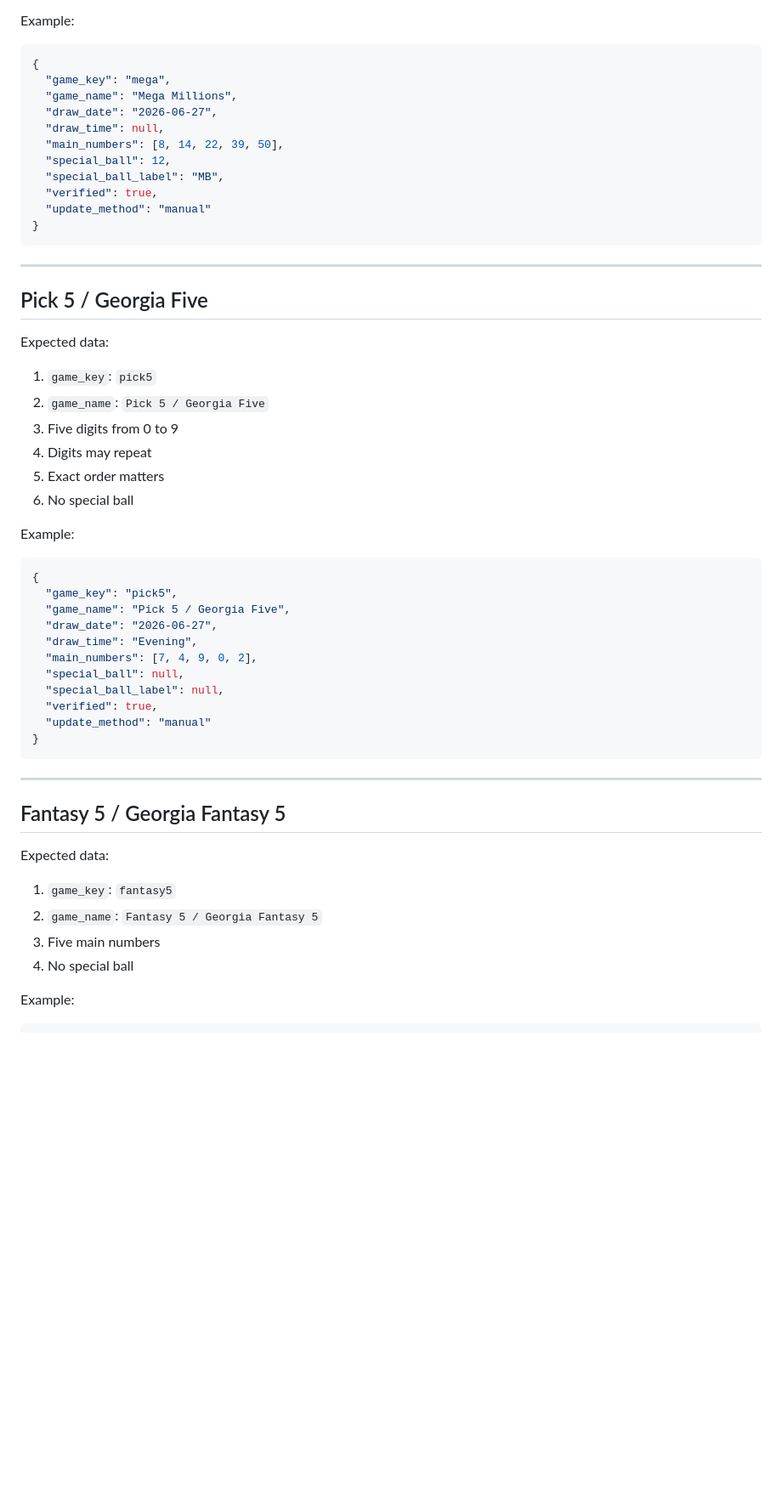
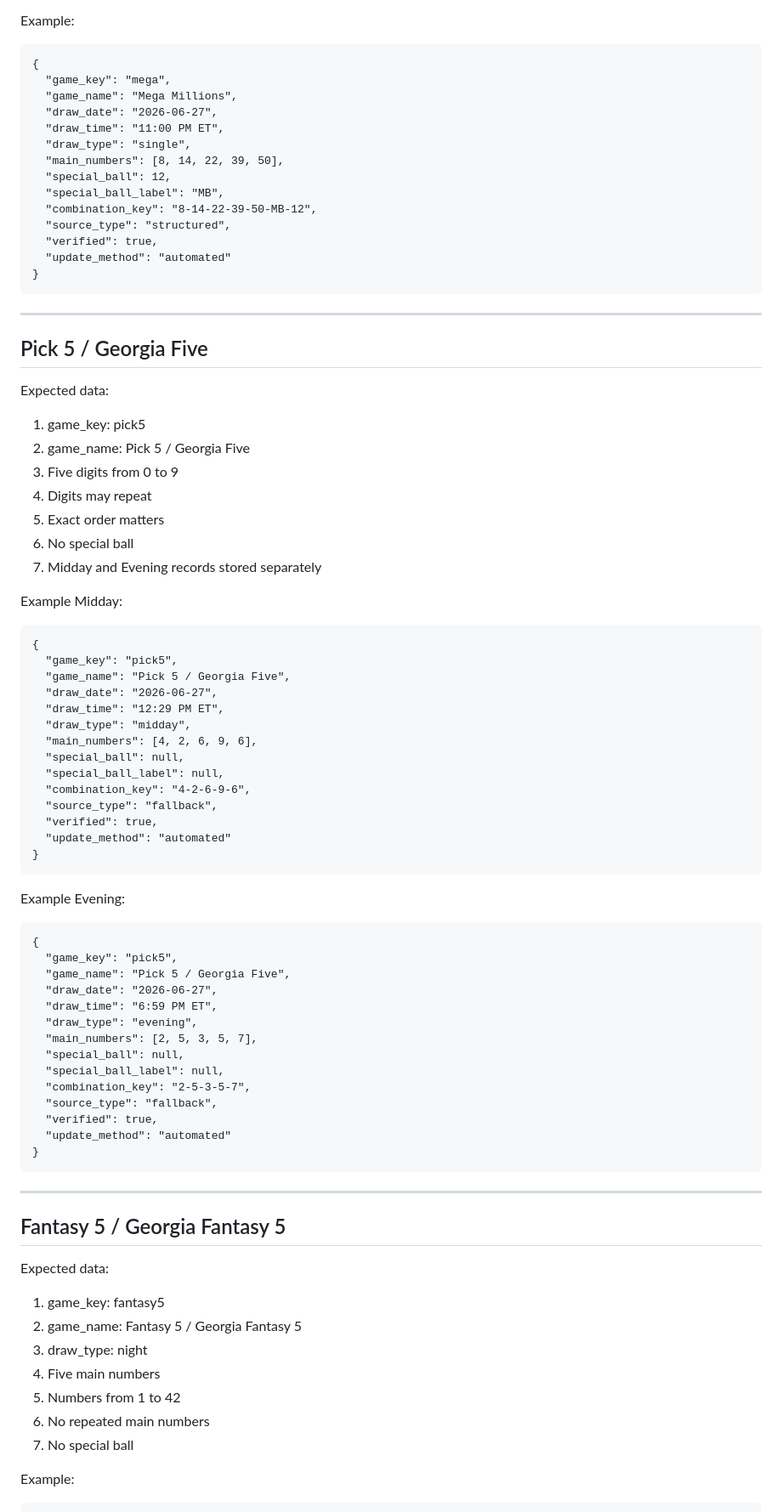
Before and after one commit to bconcept101/lottery-number-generator, a Markdown page: SUPABASE-SCHEMA.md, the part around one of its changes. Shown at 85% size. GitHub-like rendering; blank space fills up the shorter version.

````diff
--- a/SUPABASE-SCHEMA.md
+++ b/SUPABASE-SCHEMA.md
@@ -408,19 +511,20 @@ Expected data:
 
 Example:
 
-```json
-{
-  "game_key": "mega",
-  "game_name": "Mega Millions",
-  "draw_date": "2026-06-27",
-  "draw_time": null,
-  "main_numbers": [8, 14, 22, 39, 50],
-  "special_ball": 12,
-  "special_ball_label": "MB",
-  "verified": true,
-  "update_method": "manual"
-}
-```
+    {
+      "game_key": "mega",
+      "game_name": "Mega Millions",
+      "draw_date": "2026-06-27",
+      "draw_time": "11:00 PM ET",
+      "draw_type": "single",
+      "main_numbers": [8, 14, 22, 39, 50],
+      "special_ball": 12,
+      "special_ball_label": "MB",
+      "combination_key": "8-14-22-39-50-MB-12",
+      "source_type": "structured",
+      "verified": true,
+      "update_method": "automated"
+    }
 
 ---
 
@@ -428,28 +532,47 @@ Example:
 
 Expected data:
 
-1. `game_key`: `pick5`
-2. `game_name`: `Pick 5 / Georgia Five`
+1. game_key: pick5
+2. game_name: Pick 5 / Georgia Five
 3. Five digits from 0 to 9
 4. Digits may repeat
 5. Exact order matters
 6. No special ball
+7. Midday and Evening records stored separately
 
-Example:
+Example Midday:
 
-```json
-{
-  "game_key": "pick5",
-  "game_name": "Pick 5 / Georgia Five",
-  "draw_date": "2026-06-27",
-  "draw_time": "Evening",
-  "main_numbers": [7, 4, 9, 0, 2],
-  "special_ball": null,
-  "special_ball_label": null,
-  "verified": true,
-  "update_method": "manual"
-}
-```
+    {
+      "game_key": "pick5",
+      "game_name": "Pick 5 / Georgia Five",
+      "draw_date": "2026-06-27",
+      "draw_time": "12:29 PM ET",
+      "draw_type": "midday",
+      "main_numbers": [4, 2, 6, 9, 6],
+      "special_ball": null,
+      "special_ball_label": null,
+      "combination_key": "4-2-6-9-6",
+      "source_type": "fallback",
+      "verified": true,
+      "update_method": "automated"
+    }
+
+Example Evening:
+
+    {
+      "game_key": "pick5",
+      "game_name": "Pick 5 / Georgia Five",
+      "draw_date": "2026-06-27",
+      "draw_time": "6:59 PM ET",
+      "draw_type": "evening",
+      "main_numbers": [2, 5, 3, 5, 7],
+      "special_ball": null,
+      "special_ball_label": null,
+      "combination_key": "2-5-3-5-7",
+      "source_type": "fallback",
+      "verified": true,
+      "update_method": "automated"
+    }
 
 ---
 
@@ -457,10 +580,13 @@ Example:
 
 Expected data:
 
-1. `game_key`: `fantasy5`
-2. `game_name`: `Fantasy 5 / Georgia Fantasy 5`
-3. Five main numbers
-4. No special ball
+1. game_key: fantasy5
+2. game_name: Fantasy 5 / Georgia Fantasy 5
+3. draw_type: night
+4. Five main numbers
+5. Numbers from 1 to 42
+6. No repeated main numbers
+7. No special ball
 
 Example:
 
````
Also changed, not shown: other parts of SUPABASE-SCHEMA.md (+319 -176 lines).
